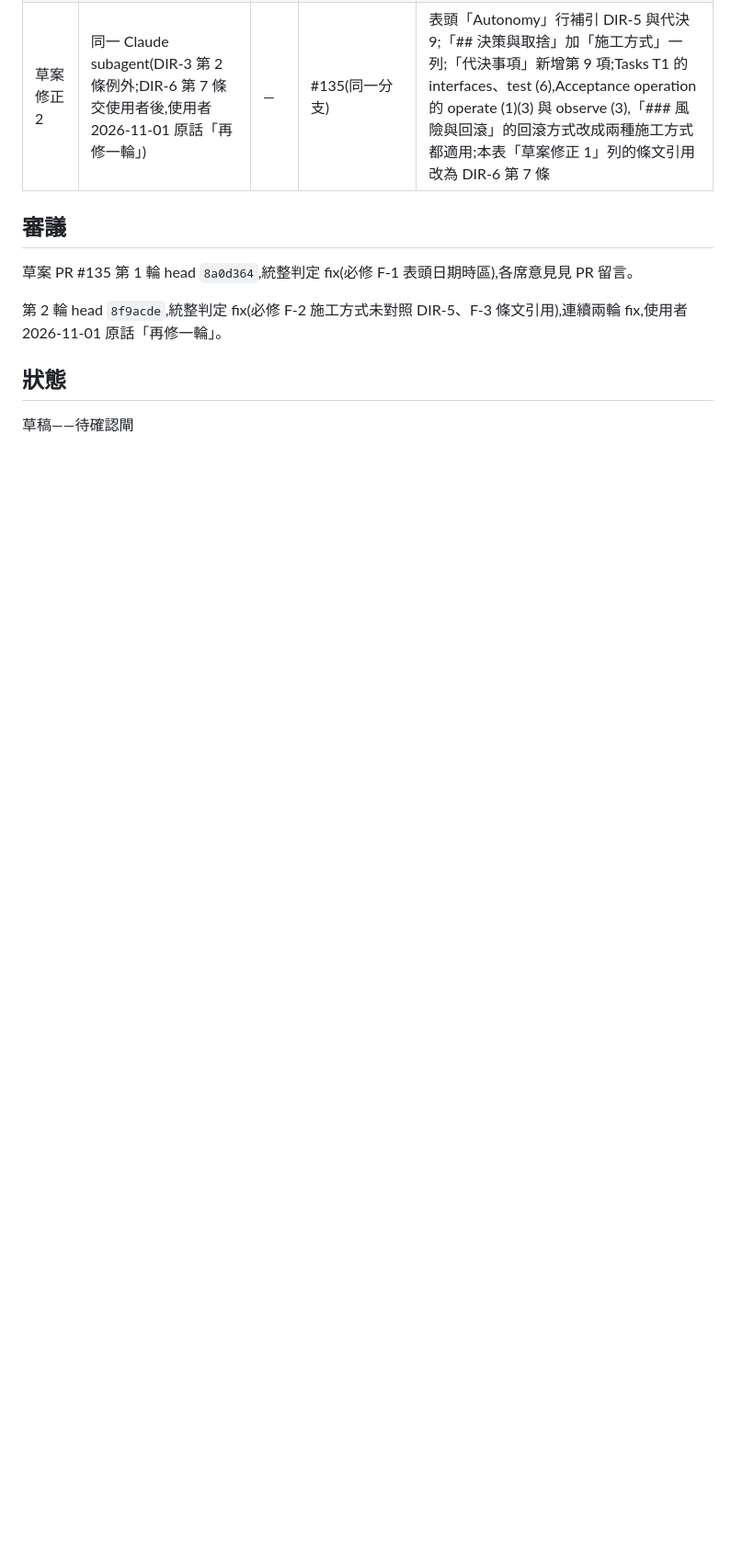
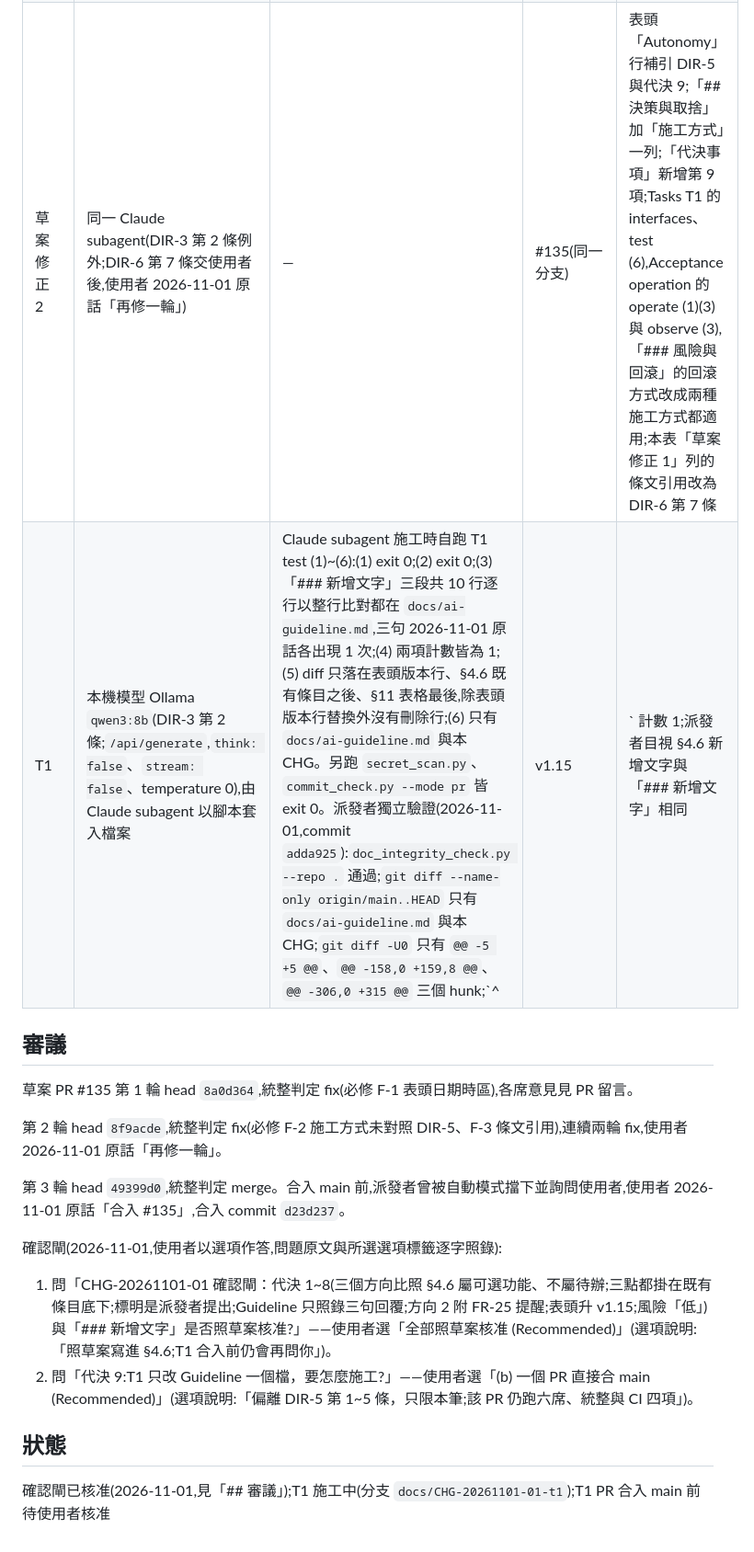
Before and after one commit to kamira/podcast-studio, a Markdown page: docs/changes/CHG-20261101-01.md, the part around one of its changes. Shown at 92% size. GitHub-like rendering; blank space fills up the shorter version.

```diff
--- a/docs/changes/CHG-20261101-01.md
+++ b/docs/changes/CHG-20261101-01.md
@@ -153,5 +153,6 @@ Guideline §4.6 既有條目「AI 寫稿可用對話方式調整草稿內容」
 | 草案修正 1 | 同一 Claude subagent(DIR-3 第 2 條例外;DIR-6 第 7 條的一次修正) | — | #135(同一分支) | 改表頭「日期」行(改記 UTC 日期並註明本機時區);「代決事項」第 2 項補方向 2、3 屬合成端的說明;表頭「關聯」未改(FR-39 需重新合成、改送模型文字,不全屬合成後處理) |
 | 草案修正 2 | 同一 Claude subagent(DIR-3 第 2 條例外;DIR-6 第 7 條交使用者後,使用者 2026-11-01 原話「再修一輪」) | — | #135(同一分支) | 表頭「Autonomy」行補引 DIR-5 與代決 9;「## 決策與取捨」加「施工方式」一列;「代決事項」新增第 9 項;Tasks T1 的 interfaces、test (6),Acceptance operation 的 operate (1)(3) 與 observe (3),「### 風險與回滾」的回滾方式改成兩種施工方式都適用;本表「草案修正 1」列的條文引用改為 DIR-6 第 7 條 |
+| T1 | 本機模型 Ollama `qwen3:8b`(DIR-3 第 2 條;`/api/generate`,`think: false`、`stream: false`、temperature 0),由 Claude subagent 以腳本套入檔案 | Claude subagent 施工時自跑 T1 test (1)~(6):(1) exit 0;(2) exit 0;(3) 「### 新增文字」三段共 10 行逐行以整行比對都在 `docs/ai-guideline.md`,三句 2026-11-01 原話各出現 1 次;(4) 兩項計數皆為 1;(5) diff 只落在表頭版本行、§4.6 既有條目之後、§11 表格最後,除表頭版本行替換外沒有刪除行;(6) 只有 `docs/ai-guideline.md` 與本 CHG。另跑 `secret_scan.py`、`commit_check.py --mode pr` 皆 exit 0。派發者獨立驗證(2026-11-01,commit `adda925`):`doc_integrity_check.py --repo .` 通過;`git diff --name-only origin/main..HEAD` 只有 `docs/ai-guideline.md` 與本 CHG;`git diff -U0` 只有 `@@ -5 +5 @@`、`@@ -158,0 +159,8 @@`、`@@ -306,0 +315 @@` 三個 hunk;`^| v1.15 |` 計數 1;派發者目視 §4.6 新增文字與「### 新增文字」相同 | 分支 `docs/CHG-20261101-01-t1`(PR 由派發者開) | 改到的檔案:`docs/ai-guideline.md`(表頭版本 v1.15、§4.6 既有條目底下兩個子項、§11 一列 v1.15)、本 CHG。本機模型輸入「### 新增文字」三段與表頭版本行、§4.6 全文、§11 最後三列的現行節錄,指示只輸出修改後的三段;輸出依序為改成 v1.15 的版本行、§4.6 全文(原有文字未動,新增兩個子項接在 2026-10-29 第三句原話之後)、§11 v1.14 列加新列 v1.15,沒有多餘說明文字。新增文字與「### 新增文字」逐字相同,test (1)~(6) 都成立,**採用**,未改派 Claude subagent |
 
 ## 審議
 
@@ -159,6 +160,13 @@ Guideline §4.6 既有條目「AI 寫稿可用對話方式調整草稿內容」
 
 第 2 輪 head `8f9acde`,統整判定 fix(必修 F-2 施工方式未對照 DIR-5、F-3 條文引用),連續兩輪 fix,使用者 2026-11-01 原話「再修一輪」。
 
+第 3 輪 head `49399d0`,統整判定 merge。合入 main 前,派發者曾被自動模式擋下並詢問使用者,使用者 2026-11-01 原話「合入 #135」,合入 commit `d23d237`。
+
+確認閘(2026-11-01,使用者以選項作答,問題原文與所選選項標籤逐字照錄):
+
+1. 問「CHG-20261101-01 確認閘：代決 1~8(三個方向比照 §4.6 屬可選功能、不屬待辦;三點都掛在既有條目底下;標明是派發者提出;Guideline 只照錄三句回覆;方向 2 附 FR-25 提醒;表頭升 v1.15;風險「低」)與「### 新增文字」是否照草案核准?」——使用者選「全部照草案核准 (Recommended)」(選項說明:「照草案寫進 §4.6;T1 合入前仍會再問你」)。
+2. 問「代決 9:T1 只改 Guideline 一個檔，要怎麼施工?」——使用者選「(b) 一個 PR 直接合 main (Recommended)」(選項說明:「偏離 DIR-5 第 1~5 條，只限本筆;該 PR 仍跑六席、統整與 CI 四項」)。
+
 ## 狀態
 
-草稿——待確認閘
+確認閘已核准(2026-11-01,見「## 審議」);T1 施工中(分支 `docs/CHG-20261101-01-t1`);T1 PR 合入 main 前待使用者核准
```
Also changed, not shown: other parts of docs/changes/CHG-20261101-01.md (+4 -4 lines), docs/ai-guideline.md (+10 -1 lines).
